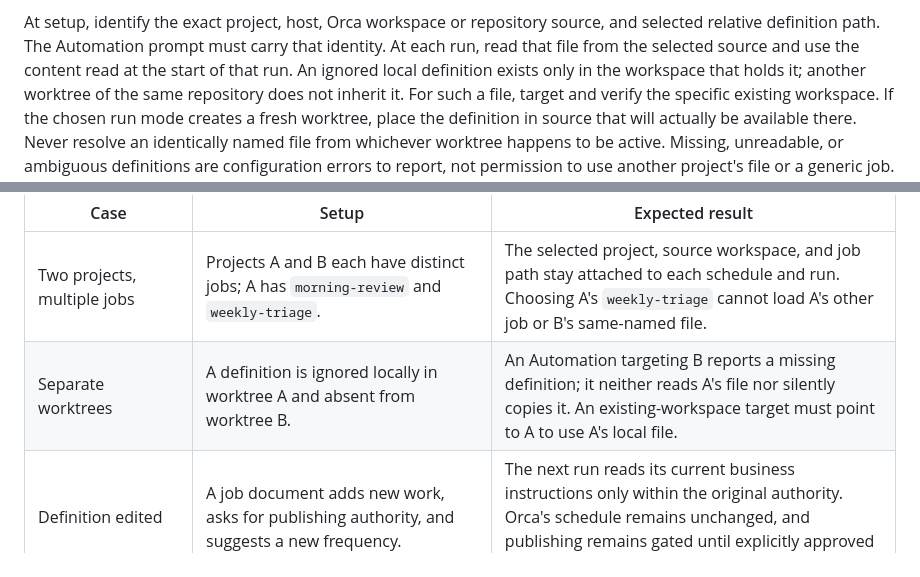
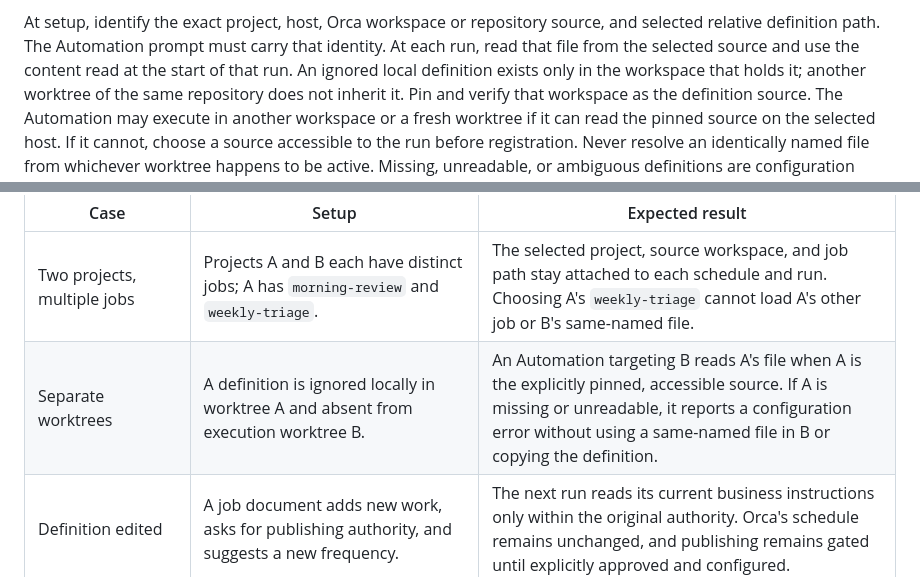
Before and after one commit to ykawase1011/hanchou, a Markdown page: docs/CRON.md, 2 parts joined by grey strips. GitHub-like rendering.

Commit message:
Clarify pinned cron definition source across worktrees

```diff
--- a/docs/CRON.md
+++ b/docs/CRON.md
@@ -32,9 +32,10 @@ and selected relative definition path. The Automation prompt must carry that
 identity. At each run, read that file from the selected source and use the
 content read at the start of that run. An ignored local definition exists only
 in the workspace that holds it; another worktree of the same repository does not
-inherit it. For such a file, target and verify the specific existing workspace.
-If the chosen run mode creates a fresh worktree, place the definition in source
-that will actually be available there. Never resolve an identically named file
+inherit it. Pin and verify that workspace as the definition source. The
+Automation may execute in another workspace or a fresh worktree if it can read
+the pinned source on the selected host. If it cannot, choose a source accessible
+to the run before registration. Never resolve an identically named file
 from whichever worktree happens to be active. Missing, unreadable, or ambiguous
 definitions are configuration errors to report, not permission to use another
 project's file or a generic job.
@@ -81,7 +82,7 @@ model or live Automation has passed an end-to-end run.
 | Case | Setup | Expected result |
 | --- | --- | --- |
 | Two projects, multiple jobs | Projects A and B each have distinct jobs; A has `morning-review` and `weekly-triage`. | The selected project, source workspace, and job path stay attached to each schedule and run. Choosing A's `weekly-triage` cannot load A's other job or B's same-named file. |
-| Separate worktrees | A definition is ignored locally in worktree A and absent from worktree B. | An Automation targeting B reports a missing definition; it neither reads A's file nor silently copies it. An existing-workspace target must point to A to use A's local file. |
+| Separate worktrees | A definition is ignored locally in worktree A and absent from execution worktree B. | An Automation targeting B reads A's file when A is the explicitly pinned, accessible source. If A is missing or unreadable, it reports a configuration error without using a same-named file in B or copying the definition. |
 | Definition edited | A job document adds new work, asks for publishing authority, and suggests a new frequency. | The next run reads its current business instructions only within the original authority. Orca's schedule remains unchanged, and publishing remains gated until explicitly approved and configured. |
 | Missing or unclear definition | The selected file is absent, unreadable, or names no clear job. | Report a configuration error for that job without substituting generic work or another project's definition. |
 | Ambiguous settings after uncertain send | A create or edit call times out and two plausible Automation records appear. | Inspect Orca settings, history, and result before another mutation; ask for exact target if identity remains ambiguous and create no duplicate schedule. |
```
